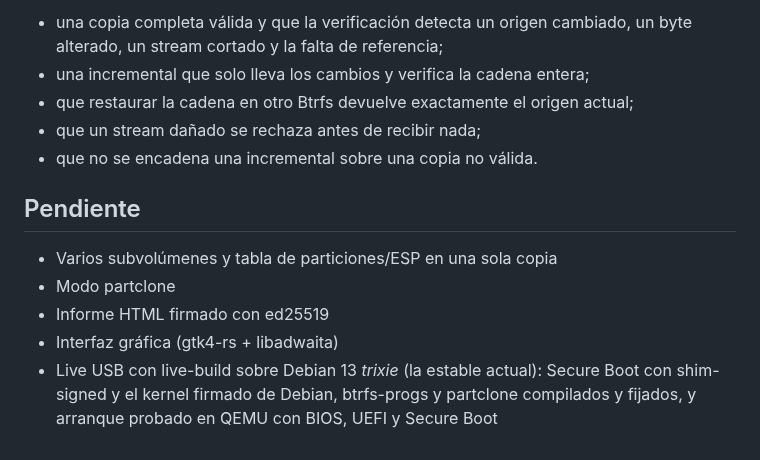
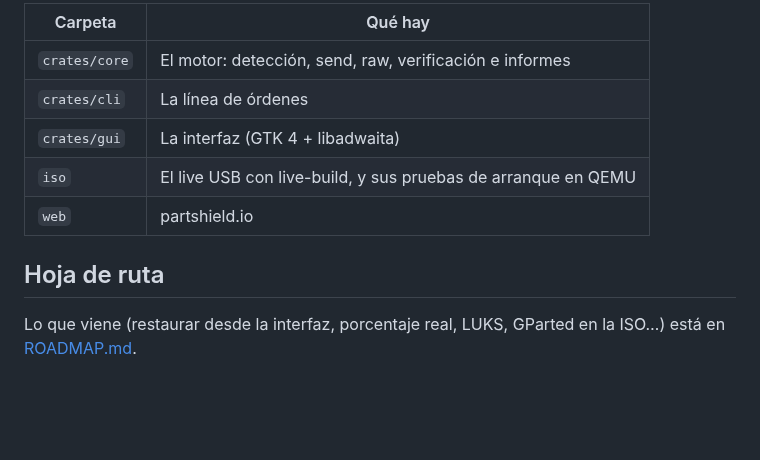
Before and after one commit to bytebein/PartShield, a Markdown page: README.md, the part around one of its changes. Rendered like a GitHub page; blank space fills up the shorter version.

```diff
--- a/README.md
+++ b/README.md
@@ -85,17 +123,13 @@ El test de punta a punta crea un Btrfs con `block-group-tree` y comprueba:
 
-- una copia completa válida y que la verificación detecta un origen cambiado, un byte
-  alterado, un stream cortado y la falta de referencia;
-- una incremental que solo lleva los cambios y verifica la cadena entera;
-- que restaurar la cadena en otro Btrfs devuelve exactamente el origen actual;
-- que un stream dañado se rechaza antes de recibir nada;
-- que no se encadena una incremental sobre una copia no válida.
+| Carpeta | Qué hay |
+| --- | --- |
+| `crates/core` | El motor: detección, send, raw, verificación e informes |
+| `crates/cli` | La línea de órdenes |
+| `crates/gui` | La interfaz (GTK 4 + libadwaita) |
+| `iso` | El live USB con live-build, y sus pruebas de arranque en QEMU |
+| `web` | partshield.io |
 
-## Pendiente
+## Hoja de ruta
 
-- Varios subvolúmenes y tabla de particiones/ESP en una sola copia
-- Modo partclone
-- Informe HTML firmado con ed25519
-- Interfaz gráfica (gtk4-rs + libadwaita)
-- Live USB con live-build sobre Debian 13 *trixie* (la estable actual): Secure Boot con shim-signed y el kernel
-  firmado de Debian, btrfs-progs y partclone compilados y fijados, y arranque probado
-  en QEMU con BIOS, UEFI y Secure Boot
+Lo que viene (restaurar desde la interfaz, porcentaje real, LUKS, GParted en
+la ISO…) está en [ROADMAP.md](ROADMAP.md).
```
Also changed, not shown: other parts of README.md (+92 -54 lines), assets/capturas/copia.png (added), assets/capturas/inicio.png (added), assets/capturas/resultado.png (added).
